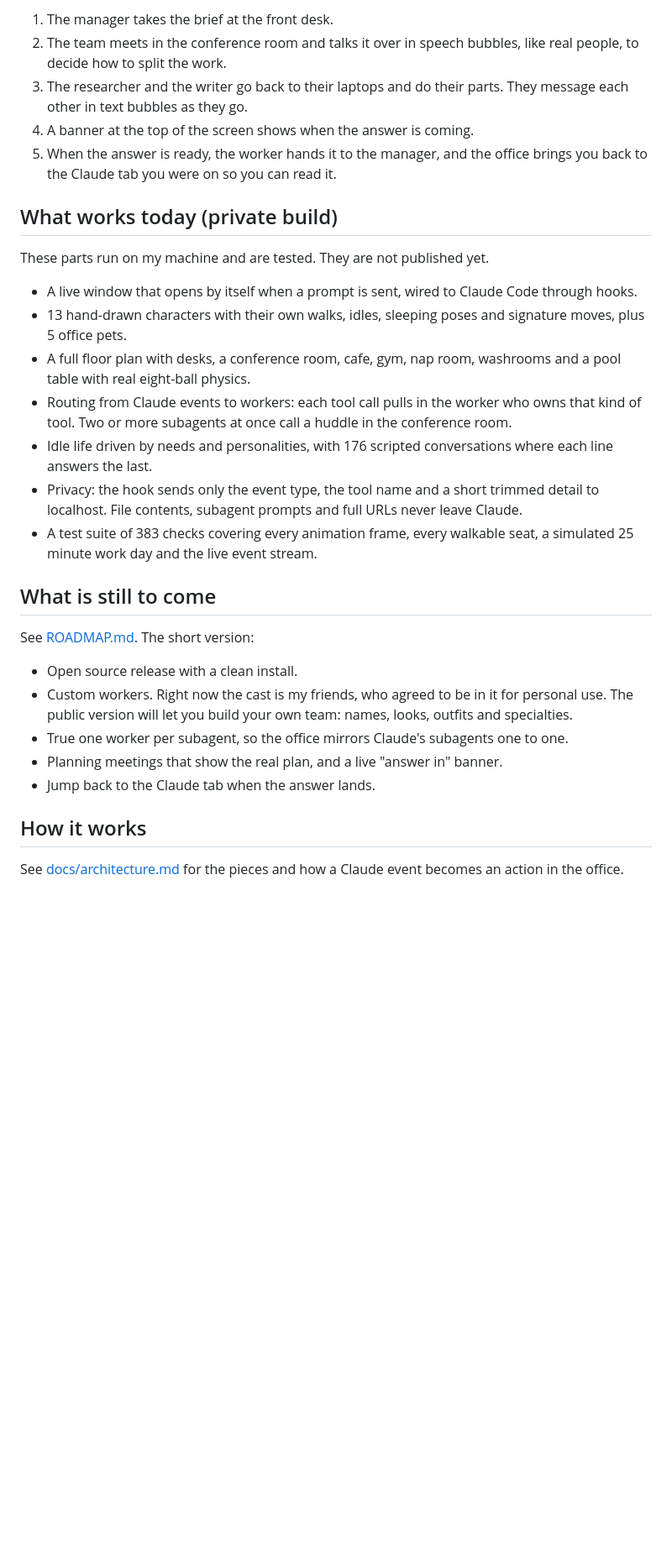
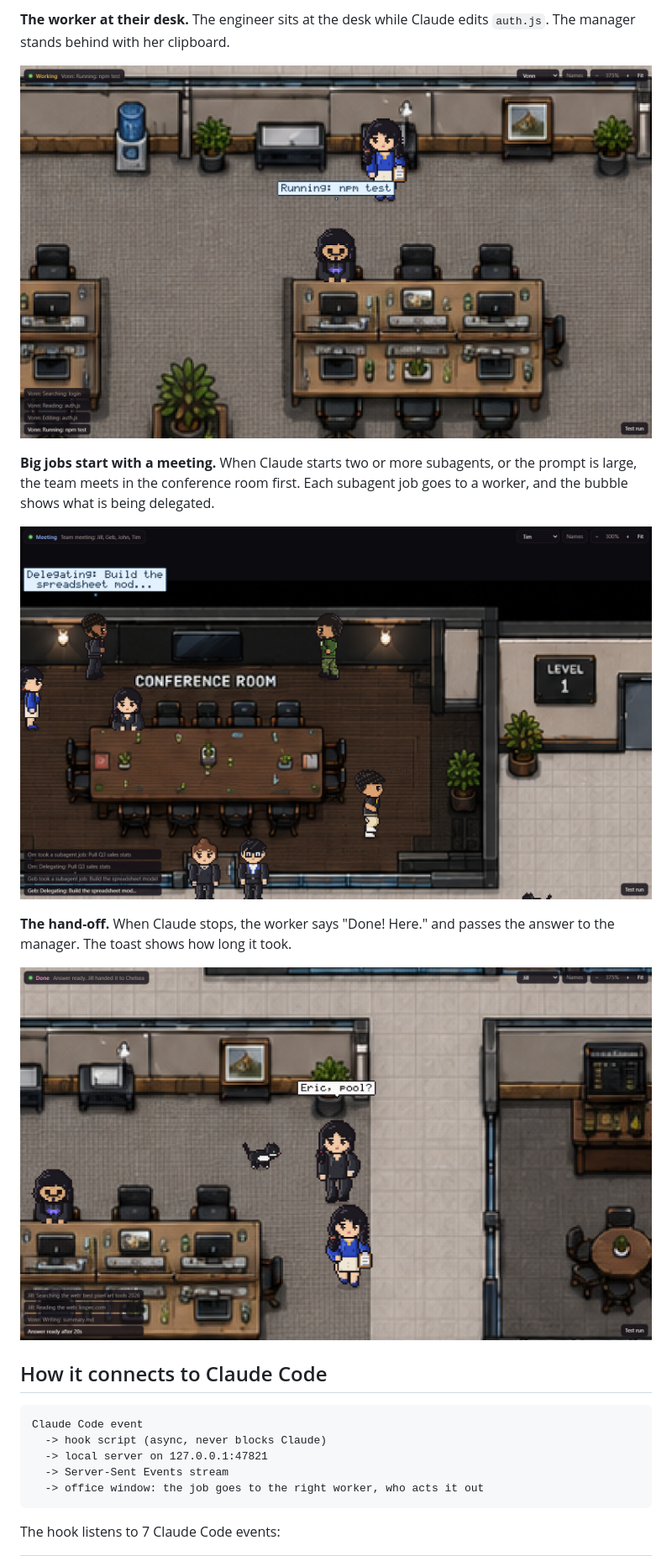
Before and after one commit to Phantom214020/2d-office, a Markdown page: README.md, the part around one of its changes. Shown at 84% size. Drawn GitHub-style; pictures changed too: docs/screenshots/3-worker-at-desk.png (added), docs/screenshots/4-answer-handoff.png (added), docs/screenshots/5-team-meeting.png (added); blank space fills up the shorter version.

Commit message:
Rewrite README around the live build and add screenshots
Co-Authored-By: Claude Opus 5.5 <noreply@anthropic.com>

````diff
--- a/README.md
+++ b/README.md
@@ -20,33 +18,25 @@ Say the prompt is "research this topic and then write a book on it."
 
-1. The manager takes the brief at the front desk.
-2. The team meets in the conference room and talks it over in speech bubbles, like real people, to decide how to split the work.
-3. The researcher and the writer go back to their laptops and do their parts. They message each other in text bubbles as they go.
-4. A banner at the top of the screen shows when the answer is coming.
-5. When the answer is ready, the worker hands it to the manager, and the office brings you back to the Claude tab you were on so you can read it.
+**The worker at their desk.** The engineer sits at the desk while Claude edits `auth.js`. The manager stands behind with her clipboard.
 
-## What works today (private build)
+![The engineer at a desk with a thought bubble that says Editing: auth.js](docs/screenshots/3-worker-at-desk.png)
 
-These parts run on my machine and are tested. They are not published yet.
+**Big jobs start with a meeting.** When Claude starts two or more subagents, or the prompt is large, the team meets in the conference room first. Each subagent job goes to a worker, and the bubble shows what is being delegated.
 
-- A live window that opens by itself when a prompt is sent, wired to Claude Code through hooks.
-- 13 hand-drawn characters with their own walks, idles, sleeping poses and signature moves, plus 5 office pets.
-- A full floor plan with desks, a conference room, cafe, gym, nap room, washrooms and a pool table with real eight-ball physics.
-- Routing from Claude events to workers: each tool call pulls in the worker who owns that kind of tool. Two or more subagents at once call a huddle in the conference room.
-- Idle life driven by needs and personalities, with 176 scripted conversations where each line answers the last.
-- Privacy: the hook sends only the event type, the tool name and a short trimmed detail to localhost. File contents, subagent prompts and full URLs never leave Claude.
-- A test suite of 383 checks covering every animation frame, every walkable seat, a simulated 25 minute work day and the live event stream.
+![The team in the conference room, one worker delegating a spreadsheet task](docs/screenshots/5-team-meeting.png)
 
-## What is still to come
+**The hand-off.** When Claude stops, the worker says "Done! Here." and passes the answer to the manager. The toast shows how long it took.
 
-See [ROADMAP.md](ROADMAP.md). The short version:
+![The worker handing the answer to the manager with an Answer delivered in 20s toast](docs/screenshots/4-answer-handoff.png)
 
-- Open source release with a clean install.
-- Custom workers. Right now the cast is my friends, who agreed to be in it for personal use. The public version will let you build your own team: names, looks, outfits and specialties.
-- True one worker per subagent, so the office mirrors Claude's subagents one to one.
-- Planning meetings that show the real plan, and a live "answer in" banner.
-- Jump back to the Claude tab when the answer lands.
+## How it connects to Claude Code
 
-## How it works
+```
+Claude Code event
+  -> hook script (async, never blocks Claude)
+  -> local server on 127.0.0.1:47821
+  -> Server-Sent Events stream
+  -> office window: the job goes to the right worker, who acts it out
+```
 
-See [docs/architecture.md](docs/architecture.md) for the pieces and how a Claude event becomes an action in the office.
+The hook listens to 7 Claude Code events:
 
````
Also changed, not shown: other parts of README.md (+67 -13 lines), 2 other files.
